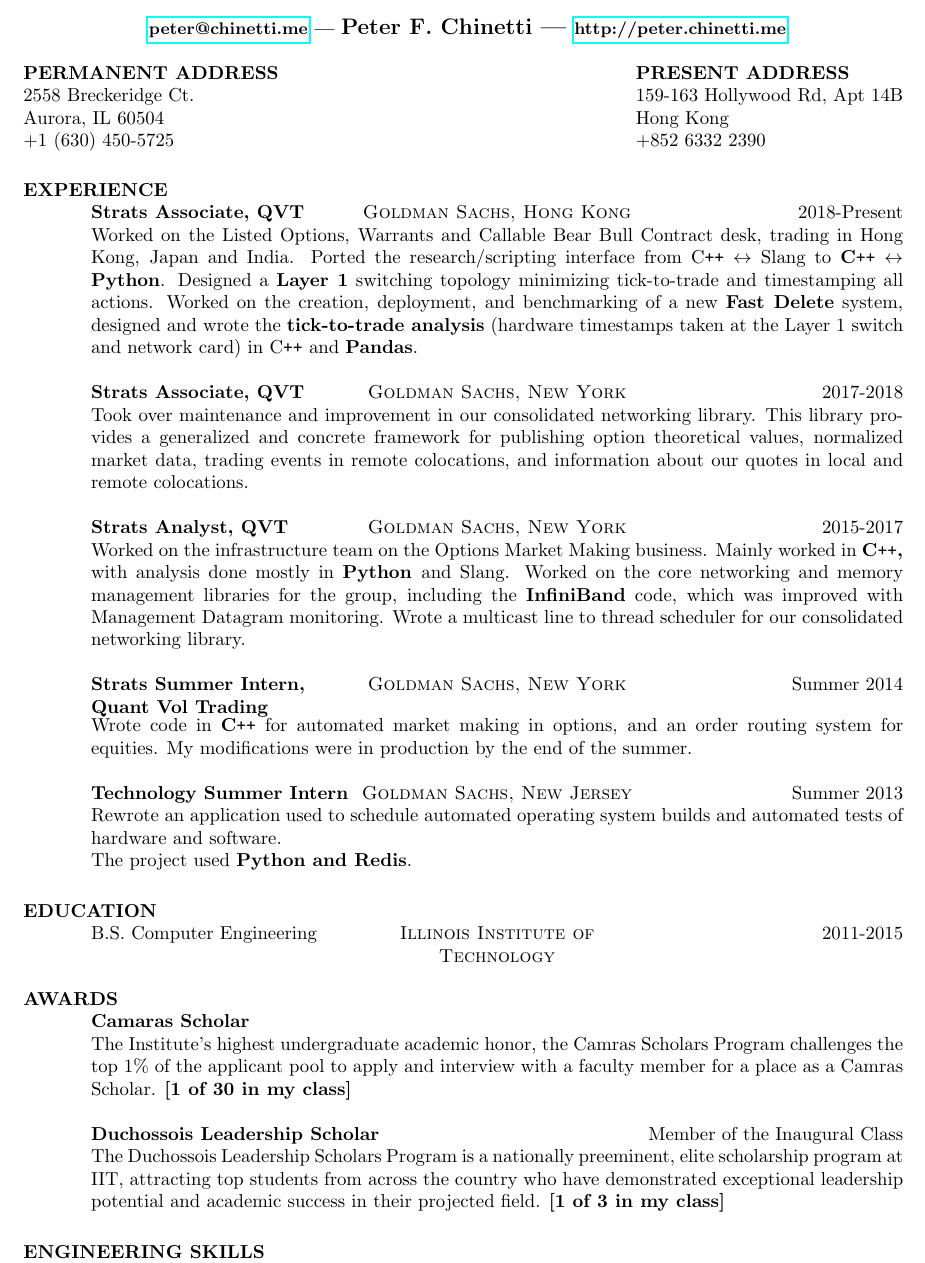
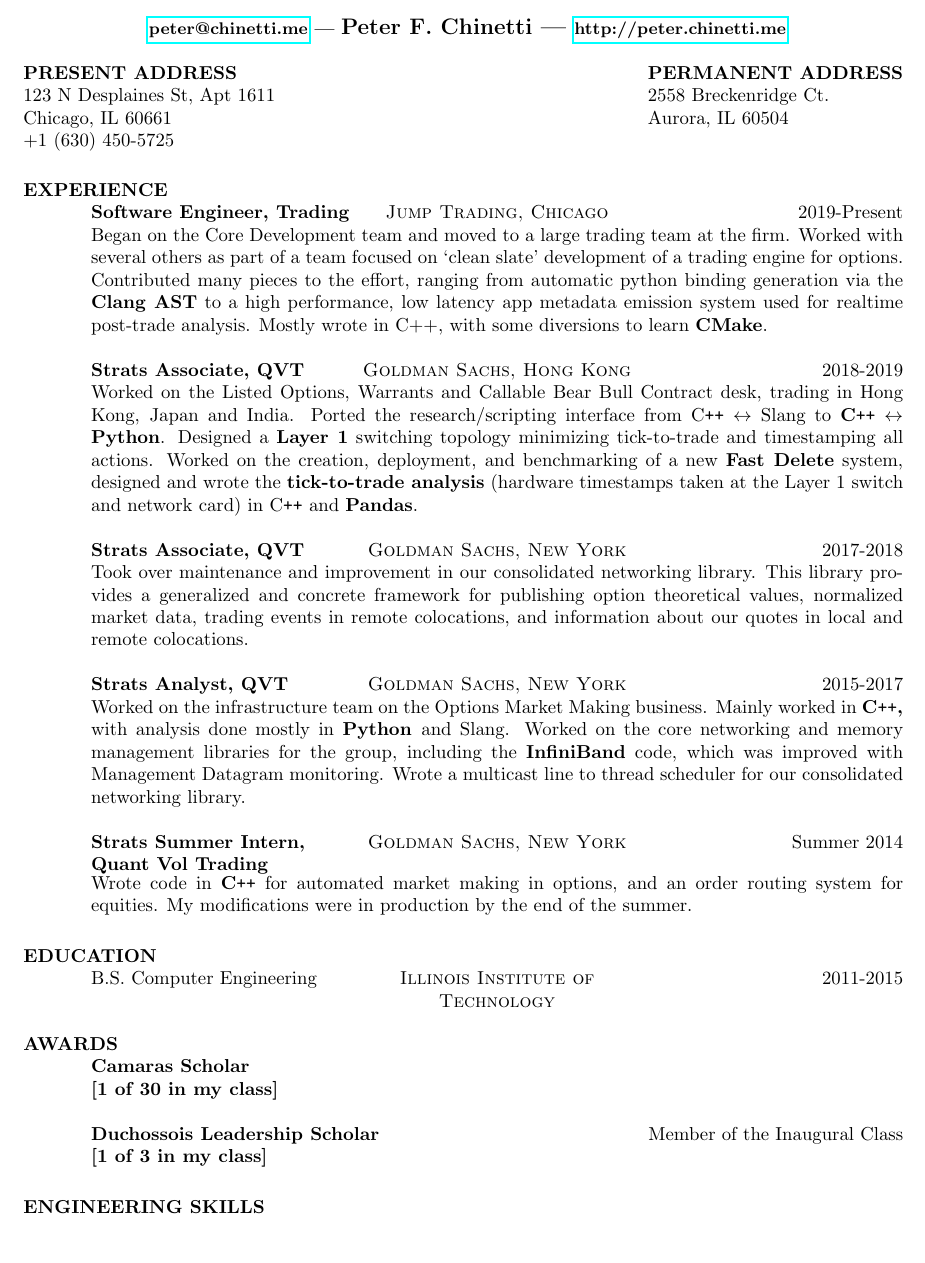
Before and after one commit to ddaygold/documents, a LaTeX CV (resume/resume.tex): part of the page, cut so that both start at the same text, the shorter picture padded with empty space. Compiled offline with pdfLaTeX.

Commit message:
Update for Jump

```diff
--- a/resume/resume.tex
+++ b/resume/resume.tex
@@ -11,8 +11,8 @@
 \begin{document}
 \name{ \small{\href{mailto:peter@chinetti.me}{peter@chinetti.me}} | \large{Peter F. Chinetti} | \small{\href{http://peter.chinetti.me/}{http://peter.chinetti.me}} \\}
 
-\address{\\{\bf PERMANENT ADDRESS}\\2558 Breckeridge Ct.\\Aurora, IL 60504 \\+1 (630) 450-5725}
-\address{\\{\bf PRESENT ADDRESS}\\159-163 Hollywood Rd, Apt 14B\\Hong Kong\\+852 6332 2390}
+\address{\\{\bf PRESENT ADDRESS}\\123 N Desplaines St, Apt 1611\\Chicago, IL 60661\\+1 (630) 450-5725}
+\address{\\{\bf PERMANENT ADDRESS}\\2558 Breckenridge Ct.\\Aurora, IL 60504 }
 
 
 \begin{resume}
@@ -23,9 +23,16 @@
   \body\\
 \end{format}
 
+\employer{\textsc{Jump Trading, Chicago}}
+\title{\bf Software Engineer, Trading}
+\dates{2019-Present}
+\begin{position}
+	Began on the Core Development team and moved to a large trading team at the firm. Worked with several others as part of a team focused on `clean slate' development of a trading engine for options. Contributed many pieces to the effort, ranging from automatic python binding generation via the {\bf Clang AST} to a high performance, low latency app metadata emission system used for realtime post-trade analysis. Mostly wrote in C++, with some diversions to learn {\bf CMake}.
+\end{position}
+
 \employer{\textsc{Goldman Sachs, Hong Kong}}
 \title{\bf Strats Associate, QVT}
-\dates{2018-Present}
+\dates{2018-2019}
 \begin{position}
 	Worked on the Listed Options, Warrants and Callable Bear Bull Contract desk, trading in Hong Kong, Japan and India. Ported the research/scripting interface from C\texttt{++} $\leftrightarrow$ Slang to {\bf C\texttt{++}} $\leftrightarrow$ {\bf Python}. Designed a {\bf Layer 1} switching topology minimizing tick-to-trade and timestamping all actions. Worked on the creation, deployment, and benchmarking of a new {\bf Fast Delete} system, designed and wrote the {\bf tick-to-trade analysis} (hardware timestamps taken at the Layer 1 switch and network card) in C\texttt{++} and {\bf Pandas}.
 \end{position}
@@ -52,14 +59,6 @@
      Wrote code in {\bf C\texttt{++}} for automated market making in options, and an order routing system for equities. My modifications were in production by the end of the summer.
 \end{position}
 
-\employer{\textsc{Goldman Sachs, New Jersey}}
-\title{\bf Technology Summer Intern}
-\dates{Summer 2013}
-\begin{position}
-     Rewrote an application used to schedule automated operating system builds and automated tests of hardware and software.\\
-     The project used {\bf Python and Redis}.
-\end{position}
-
 \section{EDUCATION}
 
 \begin{format}
@@ -79,13 +78,13 @@
 \title{\bf Camaras Scholar}
 \dates{}
 \begin{position}
-        The Institute's highest undergraduate academic honor, the Camras Scholars Program challenges the top 1\% of the applicant pool to apply and interview with a faculty member for a place as a Camras Scholar. {\bf [1 of 30 in my class]}
+        {\bf [1 of 30 in my class]}
 \end{position}
 
 \title{{\bf Duchossois Leadership Scholar}}
 \dates{Member of the Inaugural Class}
 \begin{position}
-  The Duchossois Leadership Scholars Program is a nationally preeminent, elite scholarship program at IIT, attracting top students from across the country who have demonstrated exceptional leadership potential and academic success in their projected field. {\bf [1 of 3 in my class]}
+   {\bf [1 of 3 in my class]}
 \end{position}
 
 \section{ENGINEERING SKILLS}
```
Also changed, not shown: resume/resume.pdf.
